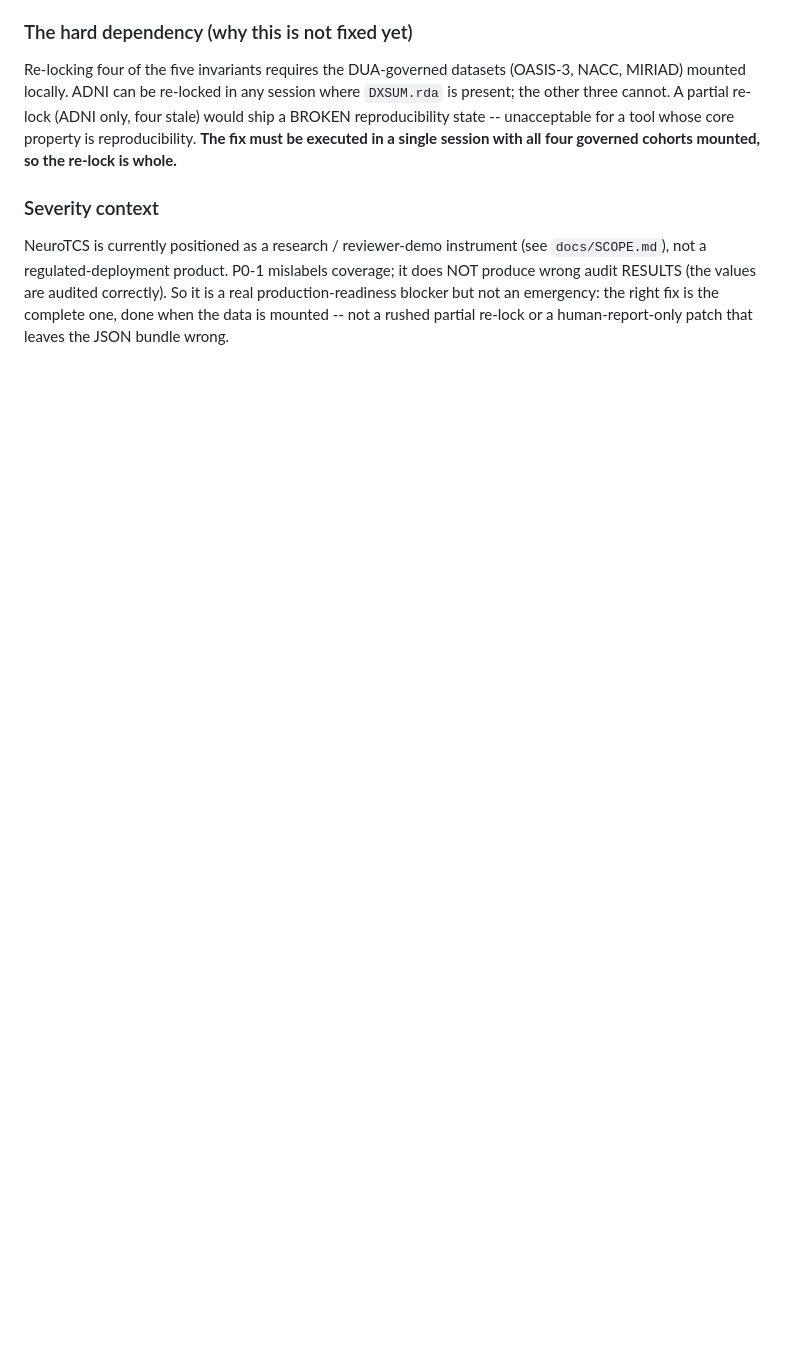
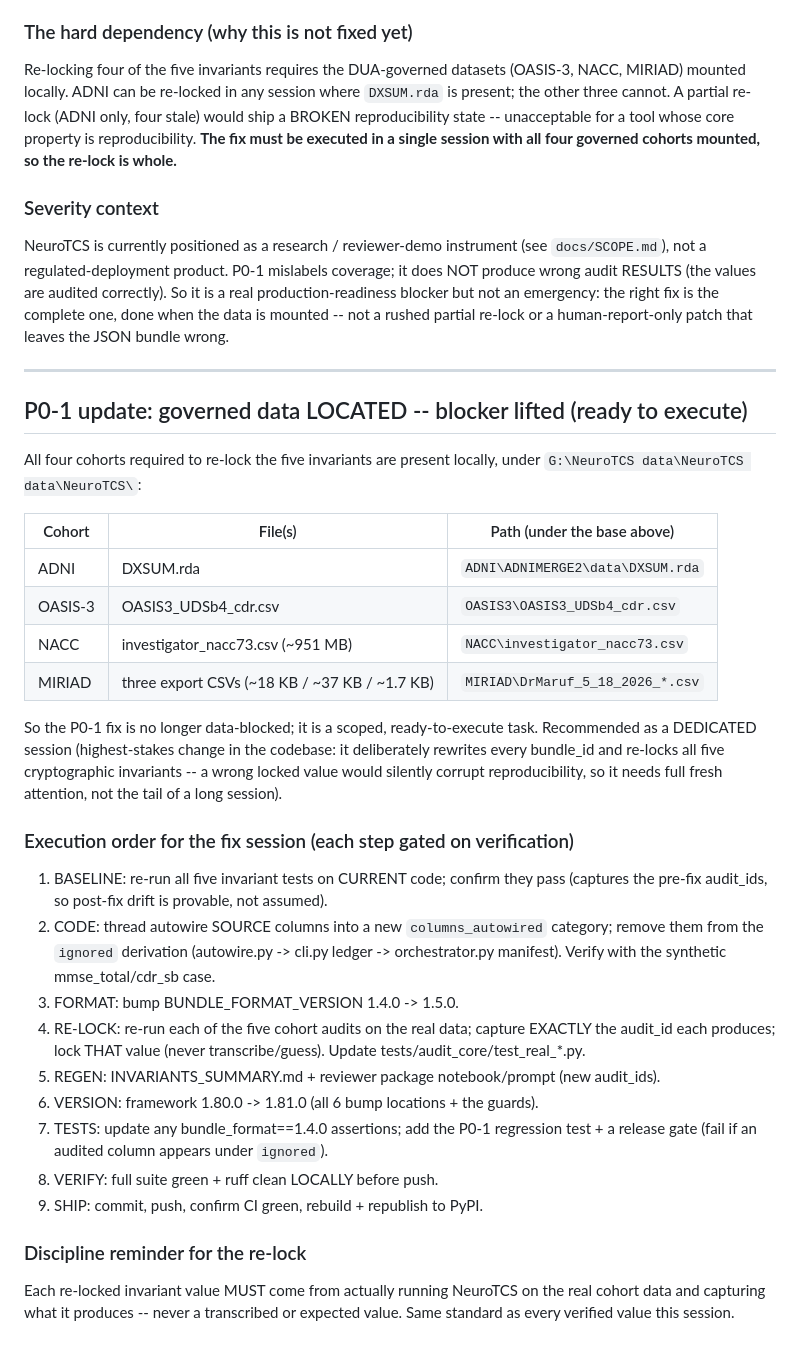
Before and after one commit to DrMaruf1991/NeuroTCS, a Markdown page: docs/KNOWN_ISSUES_P0.md, the part around the change. Drawn GitHub-style; blank space fills up the shorter version.

Commit message:
docs(P0-1): governed data located, blocker lifted; record execution recipe

```diff
--- a/docs/KNOWN_ISSUES_P0.md
+++ b/docs/KNOWN_ISSUES_P0.md
@@ -101,3 +101,47 @@ coverage; it does NOT produce wrong audit RESULTS (the values are audited
 correctly). So it is a real production-readiness blocker but not an emergency:
 the right fix is the complete one, done when the data is mounted -- not a rushed
 partial re-lock or a human-report-only patch that leaves the JSON bundle wrong.
+
+---
+
+## P0-1 update: governed data LOCATED -- blocker lifted (ready to execute)
+
+All four cohorts required to re-lock the five invariants are present locally,
+under `G:\NeuroTCS data\NeuroTCS data\NeuroTCS\`:
+
+| Cohort | File(s) | Path (under the base above) |
+|---|---|---|
+| ADNI | DXSUM.rda | `ADNI\ADNIMERGE2\data\DXSUM.rda` |
+| OASIS-3 | OASIS3_UDSb4_cdr.csv | `OASIS3\OASIS3_UDSb4_cdr.csv` |
+| NACC | investigator_nacc73.csv (~951 MB) | `NACC\investigator_nacc73.csv` |
+| MIRIAD | three export CSVs (~18 KB / ~37 KB / ~1.7 KB) | `MIRIAD\DrMaruf_5_18_2026_*.csv` |
+
+So the P0-1 fix is no longer data-blocked; it is a scoped, ready-to-execute
+task. Recommended as a DEDICATED session (highest-stakes change in the codebase:
+it deliberately rewrites every bundle_id and re-locks all five cryptographic
+invariants -- a wrong locked value would silently corrupt reproducibility, so it
+needs full fresh attention, not the tail of a long session).
+
+### Execution order for the fix session (each step gated on verification)
+
+1. BASELINE: re-run all five invariant tests on CURRENT code; confirm they pass
+   (captures the pre-fix audit_ids, so post-fix drift is provable, not assumed).
+2. CODE: thread autowire SOURCE columns into a new `columns_autowired` category;
+   remove them from the `ignored` derivation (autowire.py -> cli.py ledger ->
+   orchestrator.py manifest). Verify with the synthetic mmse_total/cdr_sb case.
+3. FORMAT: bump BUNDLE_FORMAT_VERSION 1.4.0 -> 1.5.0.
+4. RE-LOCK: re-run each of the five cohort audits on the real data; capture
+   EXACTLY the audit_id each produces; lock THAT value (never transcribe/guess).
+   Update tests/audit_core/test_real_*.py.
+5. REGEN: INVARIANTS_SUMMARY.md + reviewer package notebook/prompt (new audit_ids).
+6. VERSION: framework 1.80.0 -> 1.81.0 (all 6 bump locations + the guards).
+7. TESTS: update any bundle_format==1.4.0 assertions; add the P0-1 regression
+   test + a release gate (fail if an audited column appears under `ignored`).
+8. VERIFY: full suite green + ruff clean LOCALLY before push.
+9. SHIP: commit, push, confirm CI green, rebuild + republish to PyPI.
+
+### Discipline reminder for the re-lock
+
+Each re-locked invariant value MUST come from actually running NeuroTCS on the
+real cohort data and capturing what it produces -- never a transcribed or
+expected value. Same standard as every verified value this session.
```
